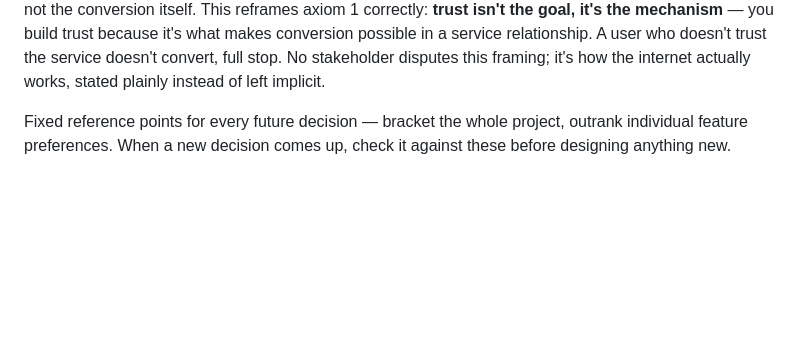
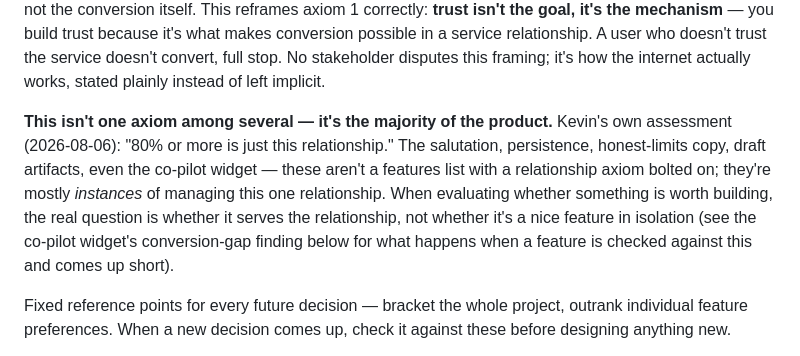
Before and after one commit to keiperk/keiperk.github.io, a Markdown page: neux-redesign-brief.md, the part around the change. Drawn GitHub-style; blank space fills up the shorter version.

Commit message:
Capture that the relationship principle is ~80% of the product, not one axiom among several
Co-Authored-By: Claude Sonnet 5 <noreply@anthropic.com>

```diff
--- a/neux-redesign-brief.md
+++ b/neux-redesign-brief.md
@@ -43,6 +43,17 @@ you build trust because it's what makes conversion possible in a service
 relationship. A user who doesn't trust the service doesn't convert, full
 stop. No stakeholder disputes this framing; it's how the internet actually
 works, stated plainly instead of left implicit.
+
+**This isn't one axiom among several — it's the majority of the product.**
+Kevin's own assessment (2026-08-06): "80% or more is just this
+relationship." The salutation, persistence, honest-limits copy, draft
+artifacts, even the co-pilot widget — these aren't a features list with a
+relationship axiom bolted on; they're mostly *instances* of managing this
+one relationship. When evaluating whether something is worth building,
+the real question is whether it serves the relationship, not whether it's
+a nice feature in isolation (see the co-pilot widget's conversion-gap
+finding below for what happens when a feature is checked against this and
+comes up short).
 
 Fixed reference points for every future decision — bracket the whole project,
 outrank individual feature preferences. When a new decision comes up, check it
```
